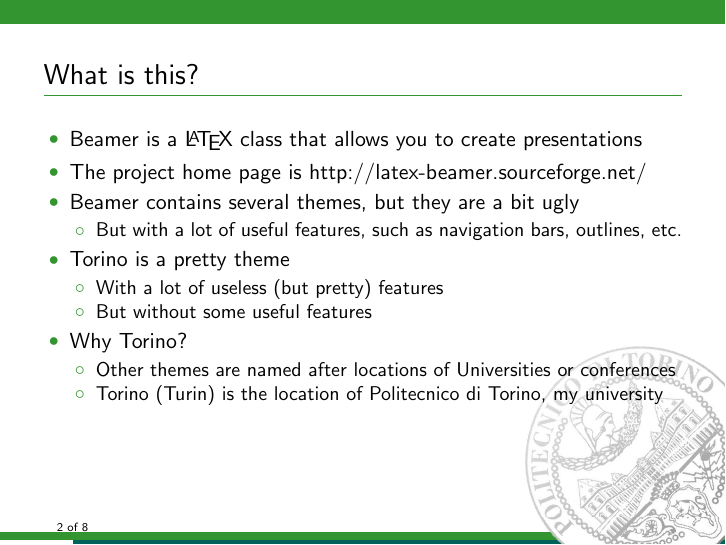
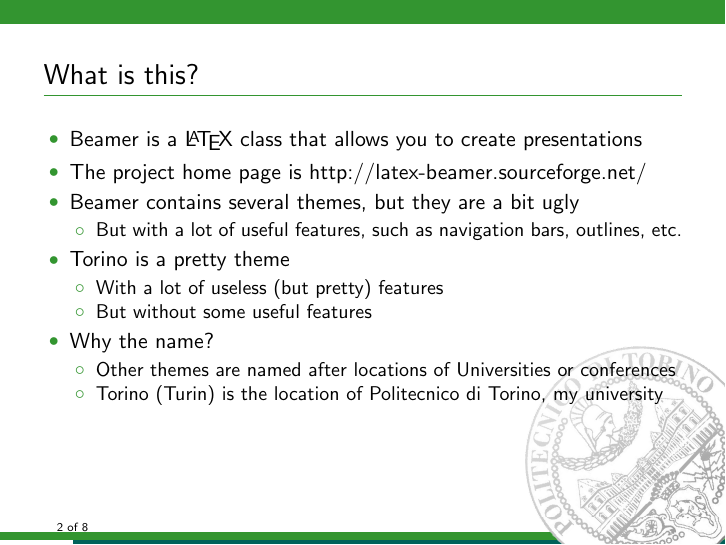
Before and after one commit to barisione/beamer-torino, LaTeX slides (chameleon.tex, which reads content.tex): page 2 of 8. Compiled offline with pdfLaTeX.

Commit message:
'Why Torino?' -> 'Why the name?'

```diff
--- a/content.tex
+++ b/content.tex
@@ -19,7 +19,7 @@
   \item With a lot of useless (but pretty) features
   \item But without some useful features
   \end{itemize}
-\item Why Torino?
+\item Why the name?
   \begin{itemize}
   \item Other themes are named after locations of Universities or conferences
   \item Torino (Turin) is the location of Politecnico di Torino, my university
```
